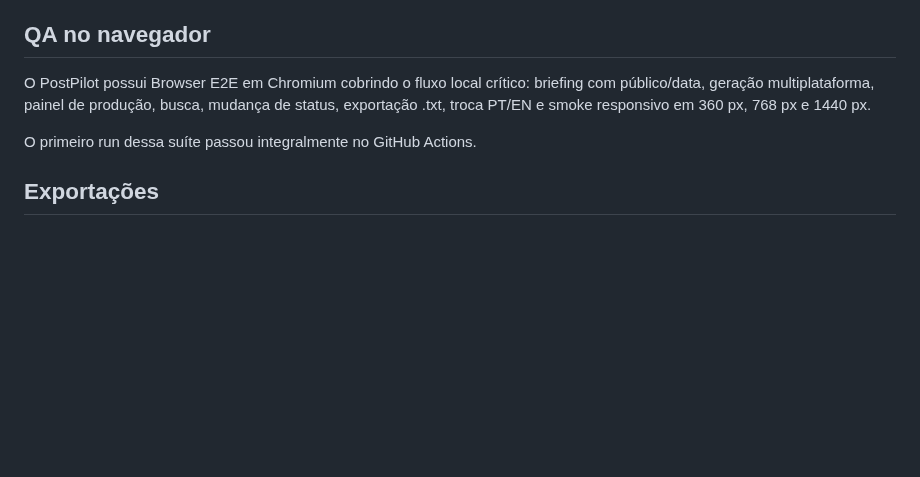
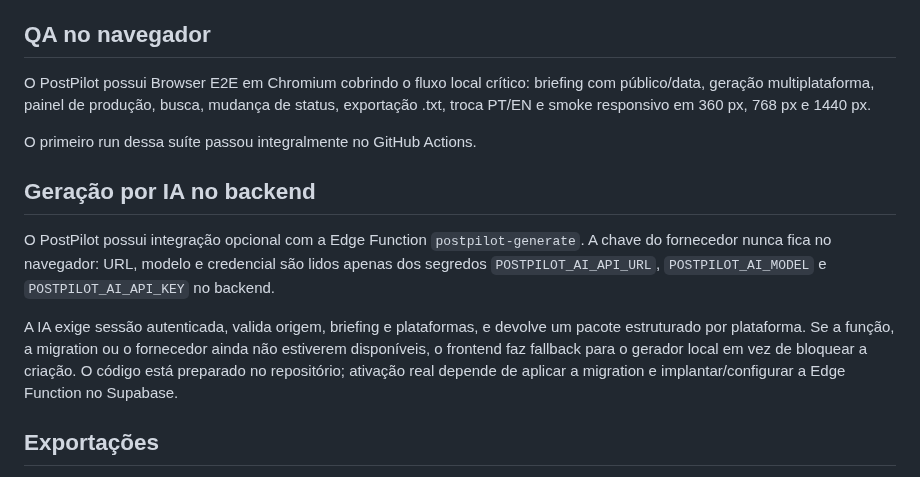
Before and after one commit to HelioConde/postpilot, a Markdown page: README.md, the part around the change. GitHub-like rendering; blank space fills up the shorter version.

Commit message:
docs: describe secure AI generation and fallback

```diff
--- a/README.md
+++ b/README.md
@@ -52,6 +52,12 @@ O PostPilot possui Browser E2E em Chromium cobrindo o fluxo local crítico: brie
 O primeiro run dessa suíte passou integralmente no GitHub Actions.
 
 
+## Geração por IA no backend
+
+O PostPilot possui integração opcional com a Edge Function `postpilot-generate`. A chave do fornecedor nunca fica no navegador: URL, modelo e credencial são lidos apenas dos segredos `POSTPILOT_AI_API_URL`, `POSTPILOT_AI_MODEL` e `POSTPILOT_AI_API_KEY` no backend.
+
+A IA exige sessão autenticada, valida origem, briefing e plataformas, e devolve um pacote estruturado por plataforma. Se a função, a migration ou o fornecedor ainda não estiverem disponíveis, o frontend faz fallback para o gerador local em vez de bloquear a criação. O código está preparado no repositório; ativação real depende de aplicar a migration e implantar/configurar a Edge Function no Supabase.
+
 ## Exportações
 
 Cada pacote pode ser baixado em TXT para leitura rápida, Markdown para documentos e publicação, JSON para integrações/backup estruturado e CSV para planilhas. As exportações respeitam o idioma ativo e mantêm os entregáveis separados por plataforma.
```
